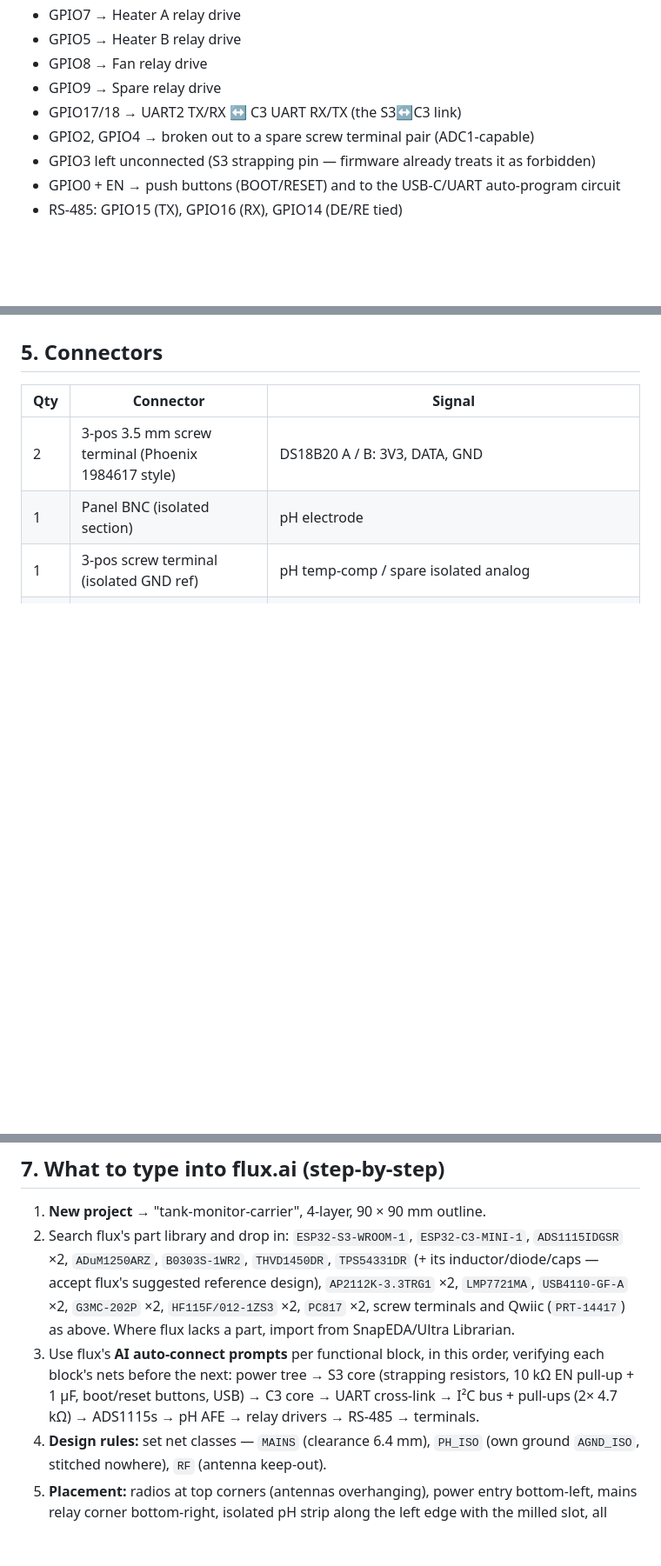
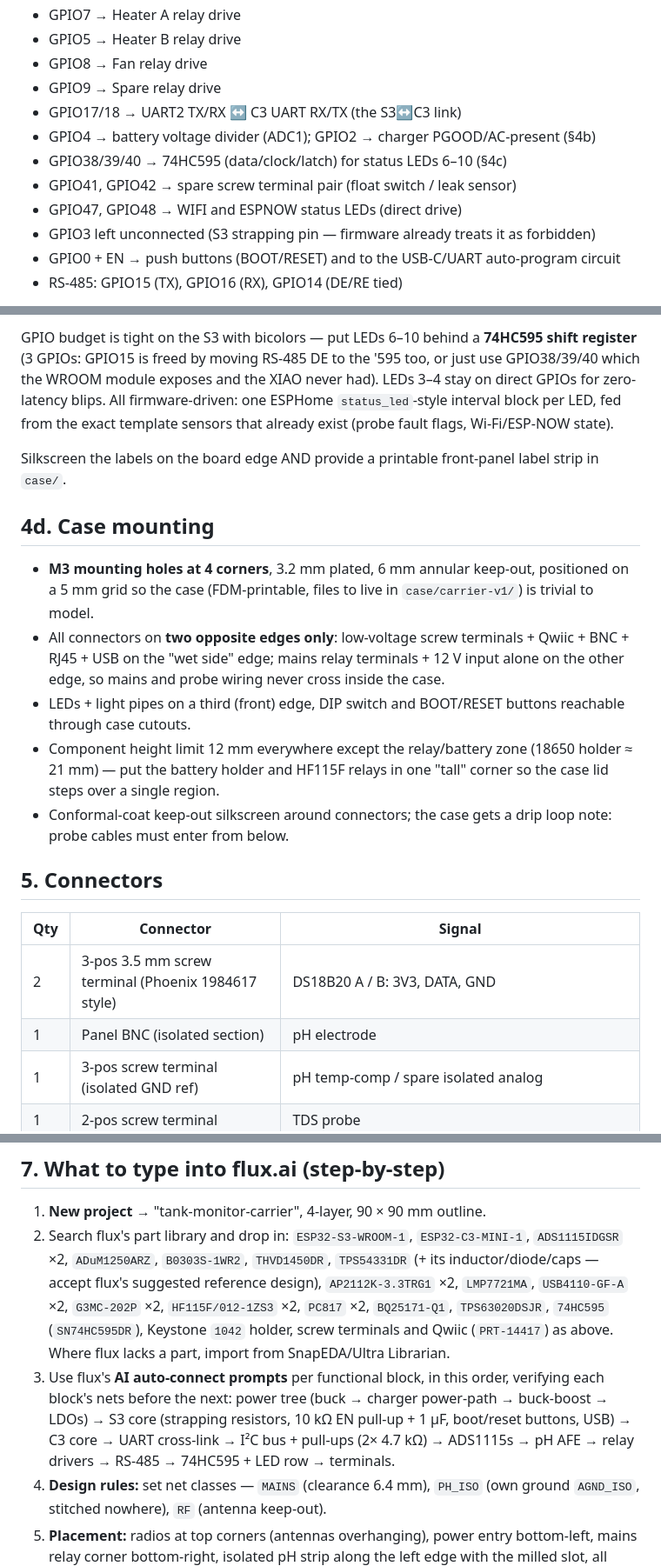
Before and after one commit to JoshuaSeidel/tank-monitor, a Markdown page: design/FLUX-PCB-SPEC.md, 3 parts joined by grey strips. Shown at 87% size. Rendered like a GitHub page; blank space fills up the shorter version.

Commit message:
Carrier board rides out an outage and shows its state through the case wall
Co-Authored-By: Claude Fable 5 <noreply@anthropic.com>

```diff
--- a/design/FLUX-PCB-SPEC.md
+++ b/design/FLUX-PCB-SPEC.md
@@ -69,7 +73,10 @@ ESP32-S3 (U1):
 - GPIO8 → Fan relay drive
 - GPIO9 → Spare relay drive
 - GPIO17/18 → UART2 TX/RX ↔ C3 UART RX/TX (the S3↔C3 link)
-- GPIO2, GPIO4 → broken out to a spare screw terminal pair (ADC1-capable)
+- GPIO4 → battery voltage divider (ADC1); GPIO2 → charger PGOOD/AC-present (§4b)
+- GPIO38/39/40 → 74HC595 (data/clock/latch) for status LEDs 6–10 (§4c)
+- GPIO41, GPIO42 → spare screw terminal pair (float switch / leak sensor)
+- GPIO47, GPIO48 → WIFI and ESPNOW status LEDs (direct drive)
 - GPIO3 left unconnected (S3 strapping pin — firmware already treats it as forbidden)
 - GPIO0 + EN → push buttons (BOOT/RESET) and to the USB-C/UART auto-program circuit
 - RS-485: GPIO15 (TX), GPIO16 (RX), GPIO14 (DE/RE tied)
@@ -111,3 +170,31 @@ place them at opposite corners of the board.
+GPIO budget is tight on the S3 with bicolors — put LEDs 6–10 behind a
+**74HC595 shift register** (3 GPIOs: GPIO15 is freed by moving RS-485 DE to
+the '595 too, or just use GPIO38/39/40 which the WROOM module exposes and
+the XIAO never had). LEDs 3–4 stay on direct GPIOs for zero-latency blips.
+All firmware-driven: one ESPHome `status_led`-style interval block per LED,
+fed from the exact template sensors that already exist (probe fault flags,
+Wi-Fi/ESP-NOW state).
+
+Silkscreen the labels on the board edge AND provide a printable front-panel
+label strip in `case/`.
+
+## 4d. Case mounting
+
+- **M3 mounting holes at 4 corners**, 3.2 mm plated, 6 mm annular keep-out,
+  positioned on a 5 mm grid so the case (FDM-printable, files to live in
+  `case/carrier-v1/`) is trivial to model.
+- All connectors on **two opposite edges only**: low-voltage screw
+  terminals + Qwiic + BNC + RJ45 + USB on the "wet side" edge; mains relay
+  terminals + 12 V input alone on the other edge, so mains and probe wiring
+  never cross inside the case.
+- LEDs + light pipes on a third (front) edge, DIP switch and BOOT/RESET
+  buttons reachable through case cutouts.
+- Component height limit 12 mm everywhere except the relay/battery zone
+  (18650 holder ≈ 21 mm) — put the battery holder and HF115F relays in one
+  "tall" corner so the case lid steps over a single region.
+- Conformal-coat keep-out silkscreen around connectors; the case gets a
+  drip loop note: probe cables must enter from below.
+
 ## 5. Connectors
 
 | Qty | Connector | Signal |
@@ -144,13 +233,15 @@ GPIO** (e.g. "TEMP-A GPIO6"), and polarity marks.
    `ADS1115IDGSR` ×2, `ADuM1250ARZ`, `B0303S-1WR2`, `THVD1450DR`, `TPS54331DR`
    (+ its inductor/diode/caps — accept flux's suggested reference design),
    `AP2112K-3.3TRG1` ×2, `LMP7721MA`, `USB4110-GF-A` ×2, `G3MC-202P` ×2,
-   `HF115F/012-1ZS3` ×2, `PC817` ×2, screw terminals and Qwiic (`PRT-14417`)
-   as above. Where flux lacks a part, import from SnapEDA/Ultra Librarian.
+   `HF115F/012-1ZS3` ×2, `PC817` ×2, `BQ25171-Q1`, `TPS63020DSJR`,
+   `74HC595` (`SN74HC595DR`), Keystone `1042` holder, screw terminals and
+   Qwiic (`PRT-14417`) as above. Where flux lacks a part, import from SnapEDA/Ultra Librarian.
 3. Use flux's **AI auto-connect prompts** per functional block, in this order,
-   verifying each block's nets before the next: power tree → S3 core
+   verifying each block's nets before the next: power tree (buck → charger
+   power-path → buck-boost → LDOs) → S3 core
    (strapping resistors, 10 kΩ EN pull-up + 1 µF, boot/reset buttons, USB) →
    C3 core → UART cross-link → I²C bus + pull-ups (2× 4.7 kΩ) → ADS1115s →
-   pH AFE → relay drivers → RS-485 → terminals.
+   pH AFE → relay drivers → RS-485 → 74HC595 + LED row → terminals.
 4. **Design rules:** set net classes — `MAINS` (clearance 6.4 mm),
    `PH_ISO` (own ground `AGND_ISO`, stitched nowhere), `RF` (antenna keep-out).
 5. **Placement:** radios at top corners (antennas overhanging), power entry
```
Also changed, not shown: other parts of design/FLUX-PCB-SPEC.md (+60 -2 lines).
